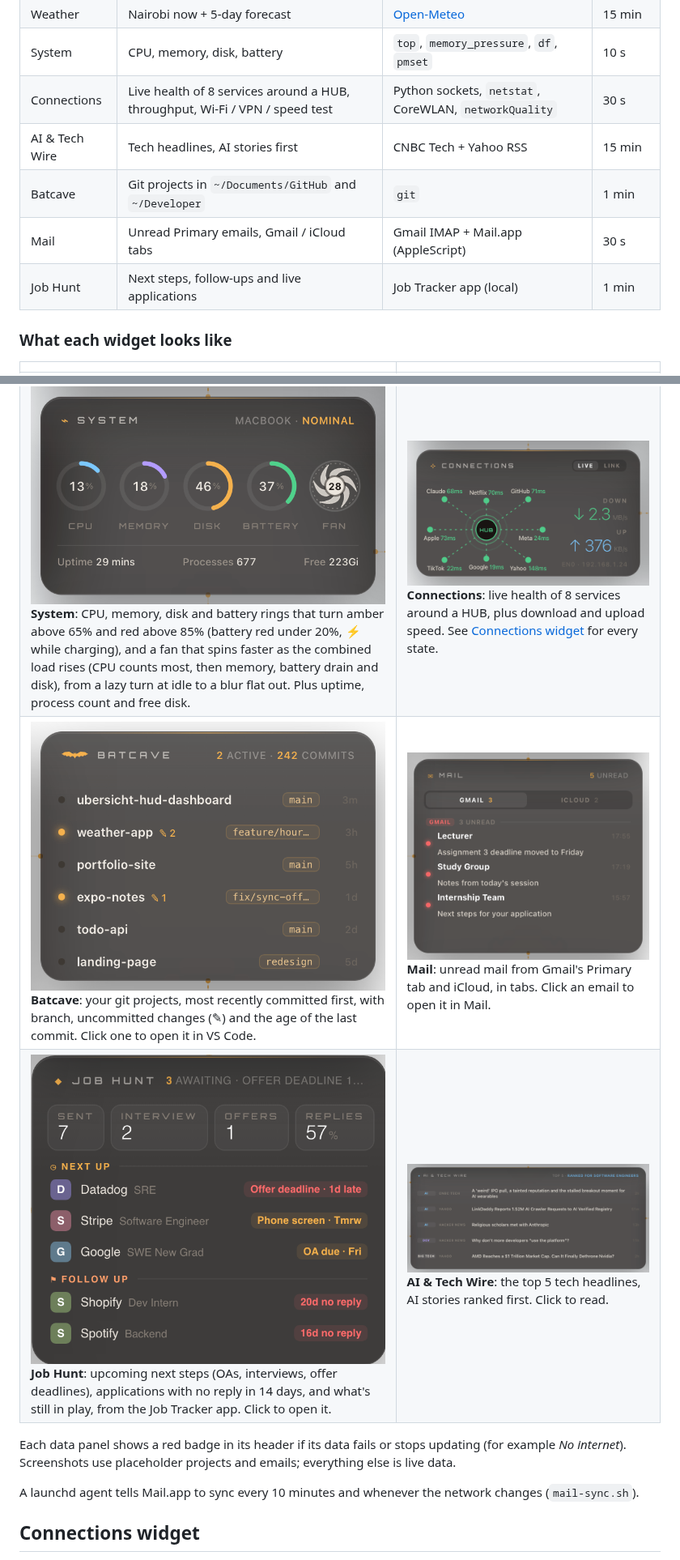
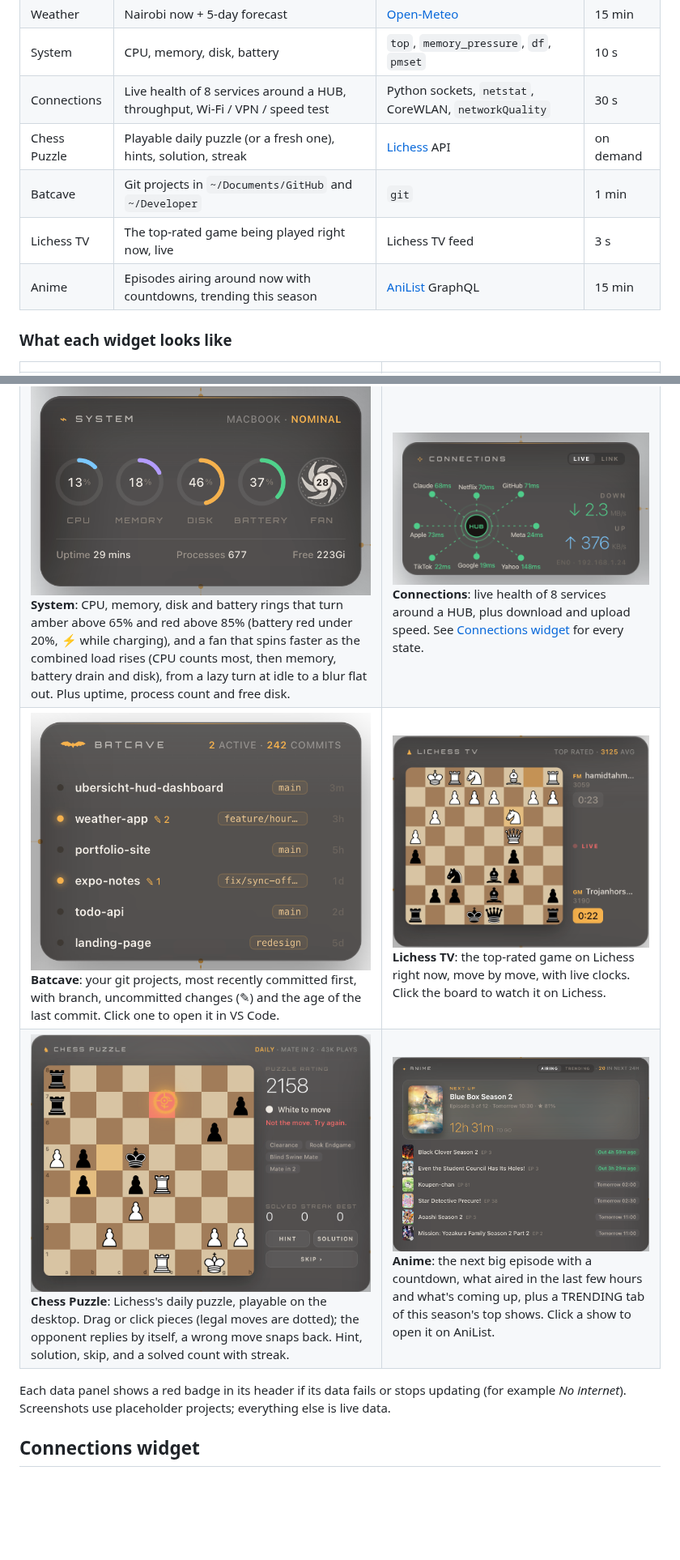
Before and after one commit to nambiropeter/ubersicht-hud-dashboard, a Markdown page: README.md, 2 parts joined by grey strips. Shown at 81% size. Rendered like a GitHub page; pictures changed too: docs/ai-wire.png (deleted), docs/anime.png (added), docs/chesstv.png (added); blank space fills up the shorter version.

```diff
--- a/README.md
+++ b/README.md
@@ -18,10 +18,10 @@ Everything is plain scripts: no API keys, no paid services, no AI calls.
 | Weather | Nairobi now + 5-day forecast | [Open-Meteo](https://open-meteo.com) | 15 min |
 | System | CPU, memory, disk, battery | `top`, `memory_pressure`, `df`, `pmset` | 10 s |
 | Connections | Live health of 8 services around a HUB, throughput, Wi‑Fi / VPN / speed test | Python sockets, `netstat`, CoreWLAN, `networkQuality` | 30 s |
-| AI & Tech Wire | Tech headlines, AI stories first | CNBC Tech + Yahoo RSS | 15 min |
+| Chess Puzzle | Playable daily puzzle (or a fresh one), hints, solution, streak | [Lichess](https://lichess.org) API | on demand |
 | Batcave | Git projects in `~/Documents/GitHub` and `~/Developer` | `git` | 1 min |
-| Mail | Unread Primary emails, Gmail / iCloud tabs | Gmail IMAP + Mail.app (AppleScript) | 30 s |
-| Job Hunt | Next steps, follow-ups and live applications | Job Tracker app (local) | 1 min |
+| Lichess TV | The top-rated game being played right now, live | Lichess TV feed | 3 s |
+| Anime | Episodes airing around now with countdowns, trending this season | [AniList](https://anilist.co) GraphQL | 15 min |
 
 ### What each widget looks like
 
@@ -29,13 +29,11 @@ Everything is plain scripts: no API keys, no paid services, no AI calls.
 |---|---|
 | ![Clock](docs/clock.png) **Clock**: local time and date with New York, London and Tokyo world clocks (hover one to put it on the big display). | ![Weather](docs/weather.png) **Weather**: current conditions, feels‑like, humidity, wind, UV, sunrise/sunset and a 5‑day forecast with rain chance bars. |
 | ![System](docs/system.png) **System**: CPU, memory, disk and battery rings that turn amber above 65% and red above 85% (battery red under 20%, ⚡ while charging), and a fan that spins faster as the combined load rises (CPU counts most, then memory, battery drain and disk), from a lazy turn at idle to a blur flat out. Plus uptime, process count and free disk. | ![Connections](docs/connections-healthy.png) **Connections**: live health of 8 services around a HUB, plus download and upload speed. See [Connections widget](#connections-widget) for every state. |
-| ![Batcave](docs/batcave.png) **Batcave**: your git projects, most recently committed first, with branch, uncommitted changes (✎) and the age of the last commit. Click one to open it in VS Code. | ![Mail](docs/mail.png) **Mail**: unread mail from Gmail's Primary tab and iCloud, in tabs. Click an email to open it in Mail. |
-| ![Job Hunt](docs/jobs.png) **Job Hunt**: upcoming next steps (OAs, interviews, offer deadlines), applications with no reply in 14 days, and what's still in play, from the Job Tracker app. Click to open it. | ![AI & Tech Wire](docs/ai-wire.png) **AI & Tech Wire**: the top 5 tech headlines, AI stories ranked first. Click to read. |
+| ![Batcave](docs/batcave.png) **Batcave**: your git projects, most recently committed first, with branch, uncommitted changes (✎) and the age of the last commit. Click one to open it in VS Code. | ![Lichess TV](docs/chesstv.png) **Lichess TV**: the top-rated game on Lichess right now, move by move, with live clocks. Click the board to watch it on Lichess. |
+| ![Chess Puzzle](docs/puzzle.png) **Chess Puzzle**: Lichess's daily puzzle, playable on the desktop. Drag or click pieces (legal moves are dotted); the opponent replies by itself, a wrong move snaps back. Hint, solution, skip, and a solved count with streak. | ![Anime](docs/anime.png) **Anime**: the next big episode with a countdown, what aired in the last few hours and what's coming up, plus a TRENDING tab of this season's top shows. Click a show to open it on AniList. |
 
 Each data panel shows a red badge in its header if its data fails or stops updating (for example *No internet*).
-Screenshots use placeholder projects and emails; everything else is live data.
-
-A launchd agent tells Mail.app to sync every 10 minutes and whenever the network changes (`mail-sync.sh`).
+Screenshots use placeholder projects; everything else is live data.
 
 ## Connections widget
 
```
Also changed, not shown: other parts of README.md (+6 -25 lines), 7 other files.
